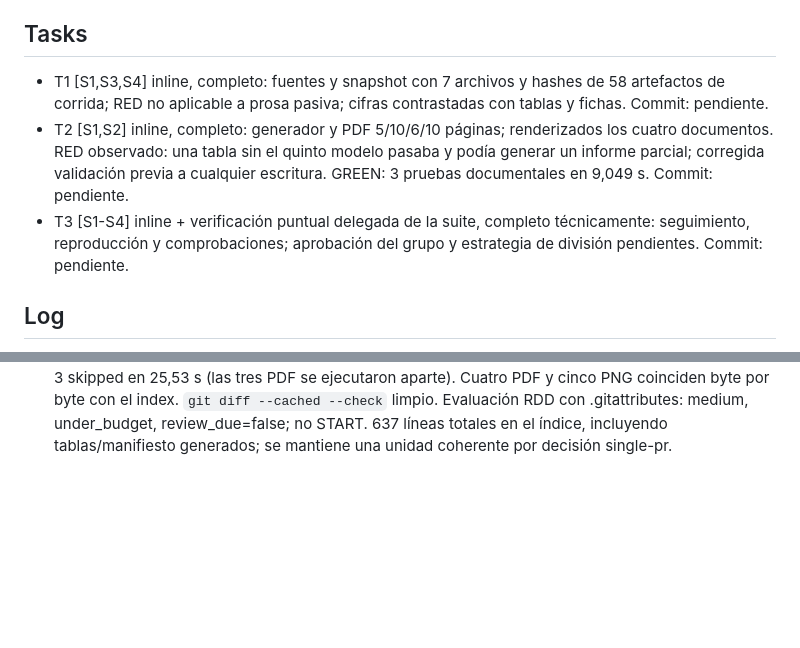
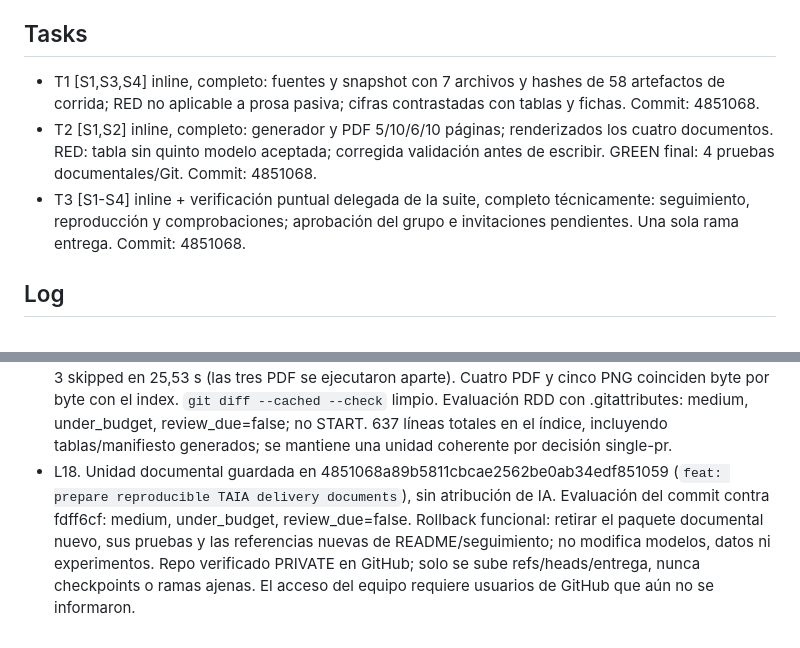
Before and after one commit to AlejoMoncada/taia-proyecto-final, a Markdown page: odd/tasks/cierre-entrega.md, 2 parts joined by grey strips. Drawn GitHub-style; blank space fills up the shorter version.

Commit message:
docs: record private delivery repository and verification

```diff
--- a/odd/tasks/cierre-entrega.md
+++ b/odd/tasks/cierre-entrega.md
@@ -9,9 +9,9 @@ Estrategia: single-pr, una sola rama de entrega elegida por Alejandro; unas 550
 - S4. "Nunca elegir nada (modelo, hiperparámetros, umbrales) con test. Semillas fijas." Esta tarea empaqueta evidencia existente, sin reentrenar ni seleccionar con test. Subgrupos, bootstrap y recalibración siguen como ampliaciones pendientes, no resultados inventados.
 
 ## Tasks
-- T1 [S1,S3,S4] inline, completo: fuentes y snapshot con 7 archivos y hashes de 58 artefactos de corrida; RED no aplicable a prosa pasiva; cifras contrastadas con tablas y fichas. Commit: pendiente.
-- T2 [S1,S2] inline, completo: generador y PDF 5/10/6/10 páginas; renderizados los cuatro documentos. RED observado: una tabla sin el quinto modelo pasaba y podía generar un informe parcial; corregida validación previa a cualquier escritura. GREEN: 3 pruebas documentales en 9,049 s. Commit: pendiente.
-- T3 [S1-S4] inline + verificación puntual delegada de la suite, completo técnicamente: seguimiento, reproducción y comprobaciones; aprobación del grupo y estrategia de división pendientes. Commit: pendiente.
+- T1 [S1,S3,S4] inline, completo: fuentes y snapshot con 7 archivos y hashes de 58 artefactos de corrida; RED no aplicable a prosa pasiva; cifras contrastadas con tablas y fichas. Commit: 4851068.
+- T2 [S1,S2] inline, completo: generador y PDF 5/10/6/10 páginas; renderizados los cuatro documentos. RED: tabla sin quinto modelo aceptada; corregida validación antes de escribir. GREEN final: 4 pruebas documentales/Git. Commit: 4851068.
+- T3 [S1-S4] inline + verificación puntual delegada de la suite, completo técnicamente: seguimiento, reproducción y comprobaciones; aprobación del grupo e invitaciones pendientes. Una sola rama entrega. Commit: 4851068.
 
 ## Log
 - L1. Solicitud original: "Avanza con lo que continue para tener la entraga completa en que vams y que continua?"
@@ -31,3 +31,4 @@ Estrategia: single-pr, una sola rama de entrega elegida por Alejandro; unas 550
 - L15. Prepublicación: 79 blobs textuales del historial de HEAD y del candidato revisados con patrones de credenciales; cero coincidencias y cero rutas históricas/candidatas de datos, secretos o pesos. No es una garantía exhaustiva de seguridad. Las referencias locales de checkpoints T3 no se suben; solo entrega. Repo privado creado y origin configurado, push pendiente.
 - L16. Git heredaba diff=astextplain para PDF y generaba avisos de espacios sobre contenido binario; los bytes del index sí coincidían con los originales. Prueba RED de atributos observada. Se agrega `.gitattributes` solo para PDF/PNG nuevos (no había esos formatos en el historial de la rama) y prueba de regresión; no se cambian reglas de texto de Python/Markdown ni dependencias.
 - L17. Verificación final antes de commit: unittest documental 4 passed en 8,344 s; pytest 24 passed y 3 skipped en 25,53 s (las tres PDF se ejecutaron aparte). Cuatro PDF y cinco PNG coinciden byte por byte con el index. `git diff --cached --check` limpio. Evaluación RDD con .gitattributes: medium, under_budget, review_due=false; no START. 637 líneas totales en el índice, incluyendo tablas/manifiesto generados; se mantiene una unidad coherente por decisión single-pr.
+- L18. Unidad documental guardada en 4851068a89b5811cbcae2562be0ab34edf851059 (`feat: prepare reproducible TAIA delivery documents`), sin atribución de IA. Evaluación del commit contra fdff6cf: medium, under_budget, review_due=false. Rollback funcional: retirar el paquete documental nuevo, sus pruebas y las referencias nuevas de README/seguimiento; no modifica modelos, datos ni experimentos. Repo verificado PRIVATE en GitHub; solo se sube refs/heads/entrega, nunca checkpoints o ramas ajenas. El acceso del equipo requiere usuarios de GitHub que aún no se informaron.
```
